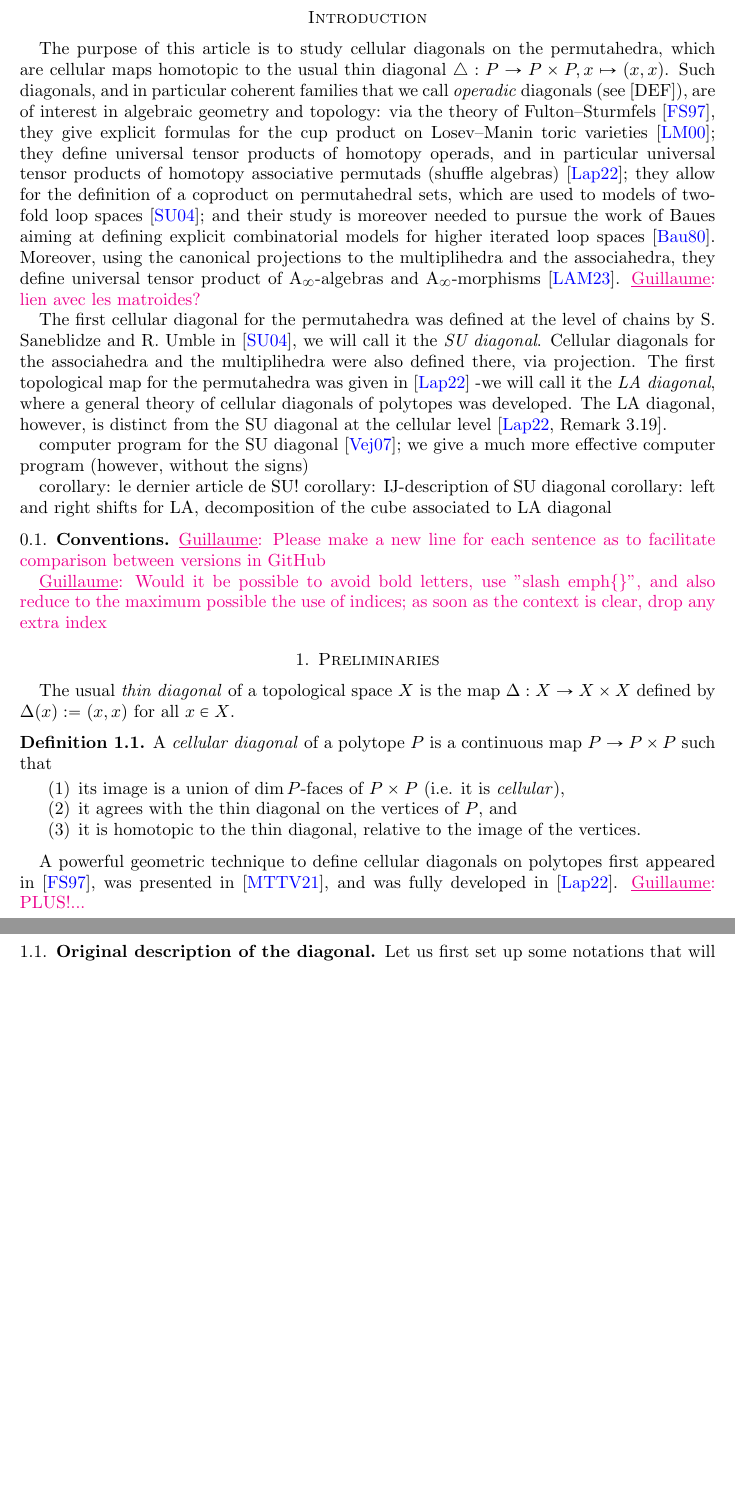
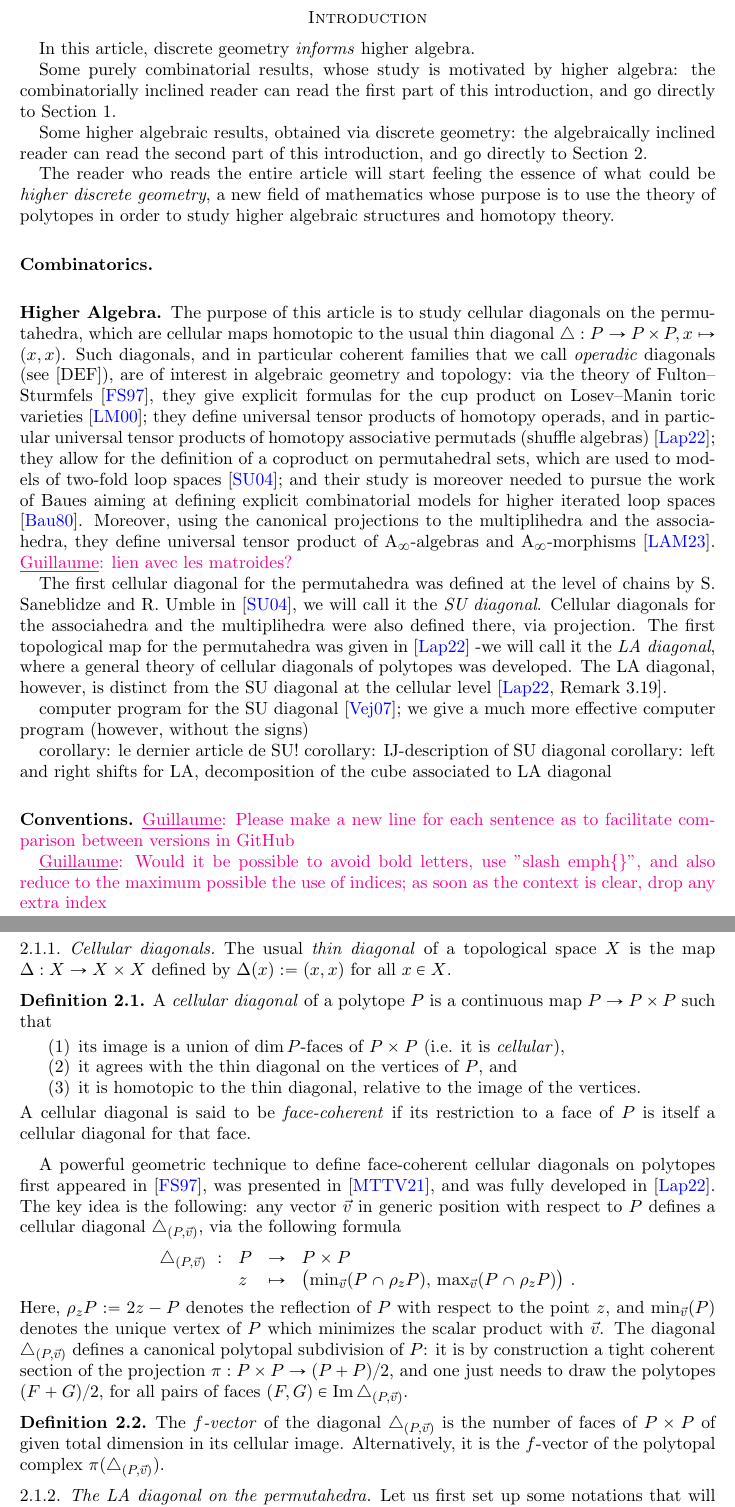
Before and after one commit to GuillaumeLaplante-Anfossi/Poissons, a LaTeX paper (Poissons.tex, which reads sec/fvectors.tex, sec/introduction.tex, sec/preliminaries.tex): two parts of pages 2 and 3 of 23 before the commit and two parts of pages 2 and 3 of 24 after it, joined at a grey line, cut so that both start at the same text, the shorter picture padded with empty space. Compiled offline with pdfLaTeX.

Commit message:
Reorganization

```diff
--- a/sec/fvectors.tex
+++ b/sec/fvectors.tex
@@ -2,10 +2,12 @@
 
 \newcommandx{\arrangement}[1][1 = A]{\mathcal{#1}} % arrangement
 
-\section{Combinatorics of generically translated copies of the braid arrangement}
+\section{Combinatorics}
+
+\subsection{Combinatorics of generically translated copies of the braid arrangement}
 \label{sec:kBraidArrangement}
 
-\subsection{Recollection on hyperplane arrangements}
+\subsubsection{Recollection on hyperplane arrangements}
 \label{subsec:arrangements}
 
 %We first briefly recall classical results on the combinatorics of affine hyperplane arrangements, in particular the enumerative connection between their intersection posets and their face lattices due to T.~Zaslavsky~\cite{Zaslavsky}.
--- a/sec/introduction.tex
+++ b/sec/introduction.tex
@@ -2,6 +2,19 @@
 
 \section*{Introduction}
 \label{s:introduction}
+
+In this article, discrete geometry \emph{informs} higher algebra.
+
+Some purely combinatorial results, whose study is motivated by higher algebra:
+the combinatorially inclined reader can read the first part of this introduction, and go directly to Section 1.
+
+Some higher algebraic results, obtained via discrete geometry: the algebraically inclined reader can read the second part of this introduction, and go directly to Section 2.
+
+The reader who reads the entire article will start feeling the essence of what could be \emph{higher discrete geometry}, a new field of mathematics whose purpose is to use the theory of polytopes in order to study higher algebraic structures and homotopy theory.
+
+\subsection*{Combinatorics}
+
+\subsection*{Higher Algebra}
 
 The purpose of this article is to study cellular diagonals on the permutahedra, which are cellular maps homotopic to the usual thin diagonal $\triangle : P \to P \times P, x \mapsto (x,x)$.
 Such diagonals, and in particular coherent families that we call \emph{operadic} diagonals (see [DEF]), are of interest in algebraic geometry and topology: via the theory of Fulton--Sturmfels \cite{fultonIntersectionTheoryToric1997a}, they give explicit formulas for the cup product on Losev--Manin toric varieties \cite{losevNewModuliSpaces2000}; they define universal tensor products of homotopy operads, and in particular universal tensor products of homotopy associative permutads (shuffle algebras) \cite{LA21}; they allow for the definition of a coproduct on permutahedral sets, which are used to models of two-fold loop spaces \cite{SaneblidzeUmble04}; and their study is moreover needed to pursue the work of Baues aiming at defining explicit combinatorial models for higher iterated loop spaces \cite{bauesGeometryLoopSpaces1980}.
--- a/sec/preliminaries.tex
+++ b/sec/preliminaries.tex
@@ -1,4 +1,2 @@
 % !TEX root = ../Poissons.tex
 
-\section{Preliminaries}
-\label{s:prelim}
@@ -5,3 +11,4 @@
+\subsubsection{Cellular diagonals}
 
 The usual \emph{thin diagonal} of a topological space $X$ is the map $\Delta : X \to X \times X$ defined by $\Delta(x):=(x,x)$ for all $x \in X$.
 
@@ -12,15 +19,31 @@ The usual \emph{thin diagonal} of a topological space $X$ is the map $\Delta : X
         \item it agrees with the thin diagonal on the vertices of $P$, and
         \item it is homotopic to the thin diagonal, relative to the image of the vertices.
     \end{enumerate}
+    A cellular diagonal is said to be \emph{face-coherent} if its restriction to a face of $P$ is itself a cellular diagonal for that face.
 \end{definition}
 
-A powerful geometric technique to define cellular diagonals on polytopes first appeared in \cite{fultonIntersectionTheoryToric1997a}, was presented in \cite{masudaDiagonalAssociahedra2021}, and was fully developed in \cite{LA21}.
-\Guillaume{PLUS!...}
+A powerful geometric technique to define face-coherent cellular diagonals on polytopes first appeared in \cite{fultonIntersectionTheoryToric1997a}, was presented in \cite{masudaDiagonalAssociahedra2021}, and was fully developed in \cite{LA21}.
+The key idea is the following: any vector $\vec v$ in generic position with respect to $P$ defines a cellular diagonal $\triangle_{(P,\vec v)}$, via the following formula
+\begin{align*}
+    \begin{array}{rlcl}
+    \triangle_{(P,\vec v)}\  : & P &\to  &P\times P\\
+    &z & \mapsto&
+    \bigl(\min_{\vec v}(P\cap \rho_z P),\,  \max_{\vec v}(P\cap \rho_z P)\bigr) \ .
+    \end{array}
+\end{align*}
+Here, $\rho_z P := 2z-P$ denotes the reflection of $P$ with respect to the point $z$, and $\min_{\vec v}(P)$ denotes the unique vertex of $P$ which minimizes the scalar product with $\vec v$.
+The diagonal $\triangle_{(P,\vec v)}$ defines a canonical polytopal subdivision of $P$: it is by construction a tight coherent section of the projection $\pi : P \times P \to (P+P)/2$, and one just needs to draw the polytopes $(F+G)/2$, for all pairs of faces $(F,G) \in \Ima \triangle_{(P,\vec v)}$.
+
+\begin{definition}
+    The \emph{$f$-vector} of the diagonal $\triangle_{(P,\vec v)}$ is the number of faces of $P\times P$ of given total dimension in its cellular image.
+    Alternatively, it is the $f$-vector of the polytopal complex~$\pi (\triangle_{(P,\vec v)})$.
+\end{definition}
 
 
 
 
-\subsection{Original description of the diagonal}
+
+\subsubsection{The LA diagonal on the permutahedra}
 
 Let us first set up some notations that will be of use throughout the paper.
 A set $\sigma_I := \bigcup_{i\in I} \sigma_i$ is a \emph{partition} of $[n]:=\{1,\ldots,n\}$ if $\bigcup_{i\in I} \sigma_i = [n]$ and $\sigma_i \cap \sigma_j = \emptyset$ for $i \neq j$.
```
Also changed, not shown: Poissons.tex (+2 -2 lines), aux/commands.tex (+2 -0 lines), sec/bijections.tex (+63 -54 lines), sec/tables.tex (+1 -1 lines), sec/fvectors.tex (2 more changed lines), sec/introduction.tex (2 more changed lines), sec/preliminaries.tex (8 more changed lines).
